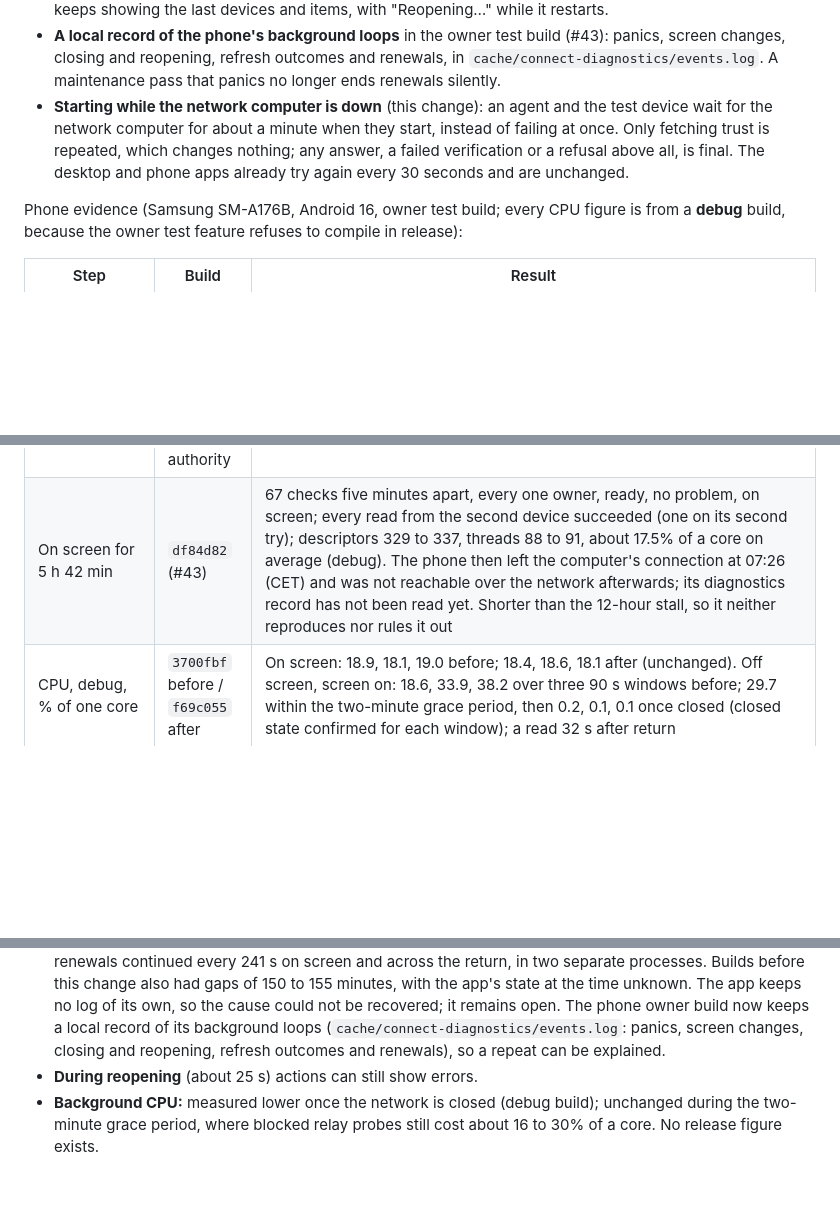
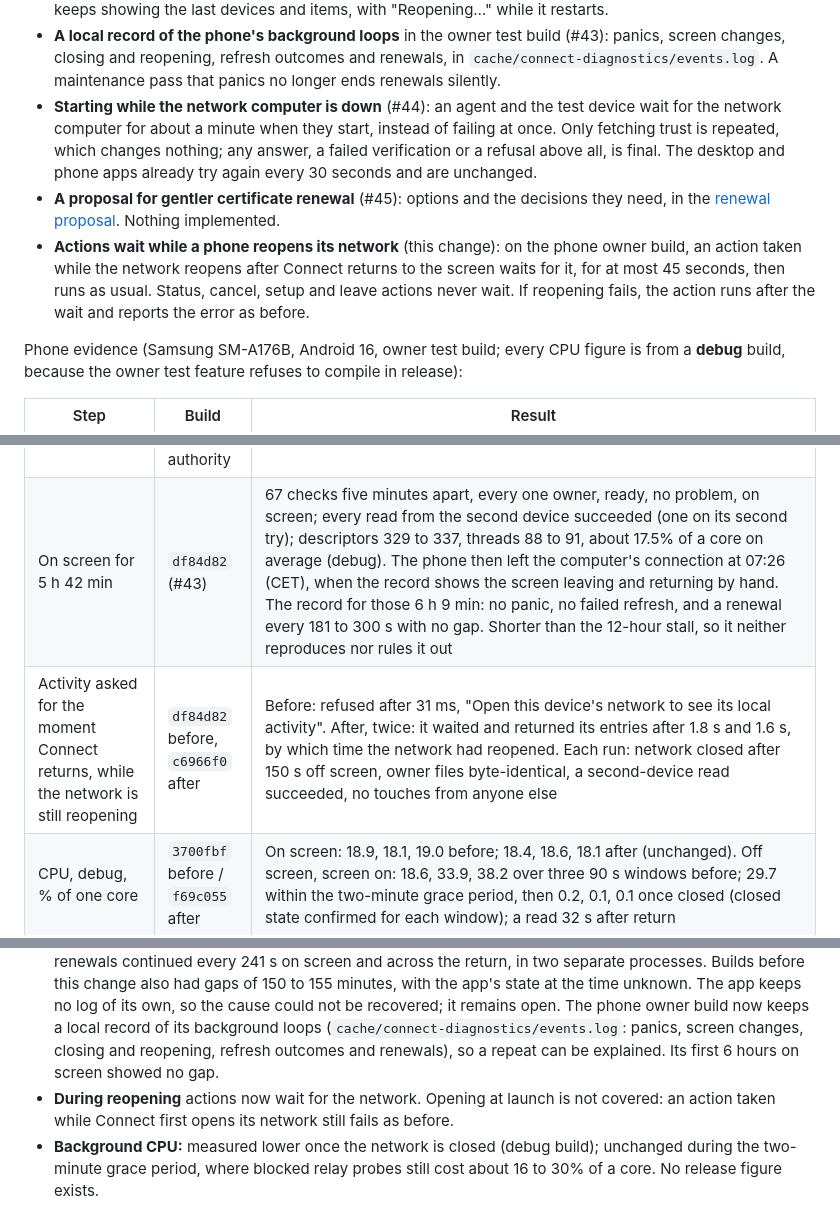
Before and after one commit to GenesisMeshLabs/genesismesh-connect, a Markdown page: docs/plan-progress.md, 3 parts joined by grey strips. GitHub-like rendering; blank space fills up the shorter version.

Commit message:
Record the reopening result and the diagnostics record
The tap test before and after, on the exact builds, and what the phone's record
showed for its first six hours on screen.

```diff
--- a/docs/plan-progress.md
+++ b/docs/plan-progress.md
@@ -113,11 +113,18 @@ Merged since 7 November (#37 to #43), and this change:
   (#43): panics, screen changes, closing and reopening, refresh outcomes and
   renewals, in `cache/connect-diagnostics/events.log`. A maintenance pass that
   panics no longer ends renewals silently.
-- **Starting while the network computer is down** (this change): an agent and the
+- **Starting while the network computer is down** (#44): an agent and the
   test device wait for the network computer for about a minute when they start,
   instead of failing at once. Only fetching trust is repeated, which changes
   nothing; any answer, a failed verification or a refusal above all, is final. The
   desktop and phone apps already try again every 30 seconds and are unchanged.
+- **A proposal for gentler certificate renewal** (#45): options and the decisions
+  they need, in the [renewal proposal](renewal-proposal.md). Nothing implemented.
+- **Actions wait while a phone reopens its network** (this change): on the phone
+  owner build, an action taken while the network reopens after Connect returns to
+  the screen waits for it, for at most 45 seconds, then runs as usual. Status,
+  cancel, setup and leave actions never wait. If reopening fails, the action runs
+  after the wait and reports the error as before.
 
 Phone evidence (Samsung SM-A176B, Android 16, owner test build; every CPU figure
 is from a **debug** build, because the owner test feature refuses to compile in
@@ -138,7 +145,8 @@ release):
 | Authentication prompt left up | `f69c055` | The system closed it after about 128 s; plain "not saved, nothing changed" message, no key shown, no export left, owner files identical, network up, read succeeded |
 | Authentication prompt cancelled with Back | `f69c055` | Back pressed only while the prompt had focus; same plain message, no key shown, no export left, network up; strict check passed (journal unchanged, owner files identical, no new enrollment), read succeeded |
 | Start while the network computer is down | Local run in WSL (Ubuntu), real node and packaged authority | A fresh device connected 17.5 s after starting, with the node down for the first 8 s; with no node it gave up after 67 s, saying what to do. With the wait disabled the same test fails at once (`a_server_node_pairs_a_device_and_keeps_serving_it_after_a_restart`, ignored in CI because it needs the packaged authority) |
-| On screen for 5 h 42 min | `df84d82` (#43) | 67 checks five minutes apart, every one owner, ready, no problem, on screen; every read from the second device succeeded (one on its second try); descriptors 329 to 337, threads 88 to 91, about 17.5% of a core on average (debug). The phone then left the computer's connection at 07:26 (CET) and was not reachable over the network afterwards; its diagnostics record has not been read yet. Shorter than the 12-hour stall, so it neither reproduces nor rules it out |
+| On screen for 5 h 42 min | `df84d82` (#43) | 67 checks five minutes apart, every one owner, ready, no problem, on screen; every read from the second device succeeded (one on its second try); descriptors 329 to 337, threads 88 to 91, about 17.5% of a core on average (debug). The phone then left the computer's connection at 07:26 (CET), when the record shows the screen leaving and returning by hand. The record for those 6 h 9 min: no panic, no failed refresh, and a renewal every 181 to 300 s with no gap. Shorter than the 12-hour stall, so it neither reproduces nor rules it out |
+| Activity asked for the moment Connect returns, while the network is still reopening | `df84d82` before, `c6966f0` after | Before: refused after 31 ms, "Open this device's network to see its local activity". After, twice: it waited and returned its entries after 1.8 s and 1.6 s, by which time the network had reopened. Each run: network closed after 150 s off screen, owner files byte-identical, a second-device read succeeded, no touches from anyone else |
 | CPU, debug, % of one core | `3700fbf` before / `f69c055` after | On screen: 18.9, 18.1, 19.0 before; 18.4, 18.6, 18.1 after (unchanged). Off screen, screen on: 18.6, 33.9, 38.2 over three 90 s windows before; 29.7 within the two-minute grace period, then 0.2, 0.1, 0.1 once closed (closed state confirmed for each window); a read 32 s after return |
 
 Corrections kept on record:
@@ -190,8 +198,11 @@ Known limits and open findings:
   its own, so the cause could not be recovered; it remains open. The phone
   owner build now keeps a local record of its background loops
   (`cache/connect-diagnostics/events.log`: panics, screen changes, closing and
-  reopening, refresh outcomes and renewals), so a repeat can be explained.
-- **During reopening** (about 25 s) actions can still show errors.
+  reopening, refresh outcomes and renewals), so a repeat can be explained. Its
+  first 6 hours on screen showed no gap.
+- **During reopening** actions now wait for the network. Opening at launch is not
+  covered: an action taken while Connect first opens its network still fails as
+  before.
 - **Background CPU:** measured lower once the network is closed (debug build);
   unchanged during the two-minute grace period, where blocked relay probes still
   cost about 16 to 30% of a core. No release figure exists.
```
Also changed, not shown: other parts of docs/plan-progress.md (+1 -1 lines).
